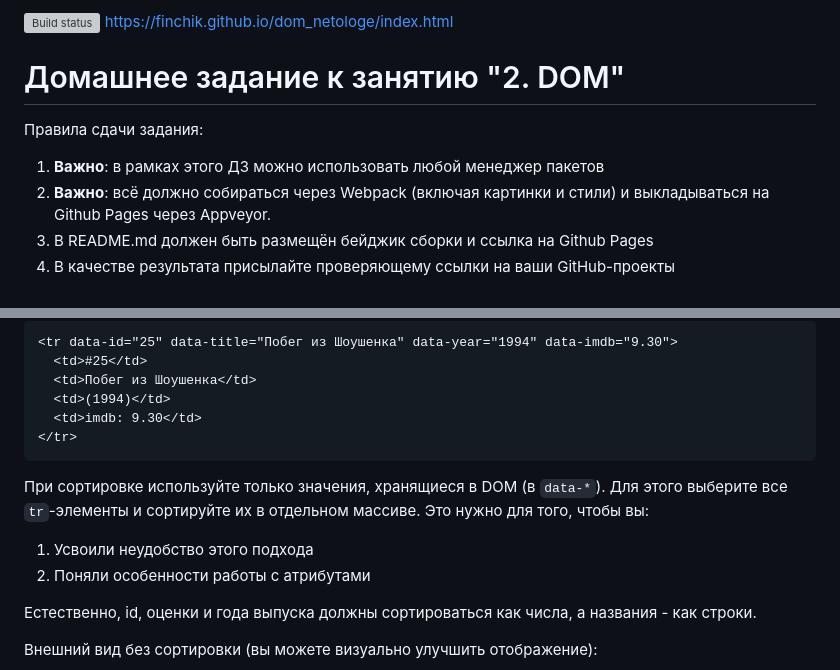
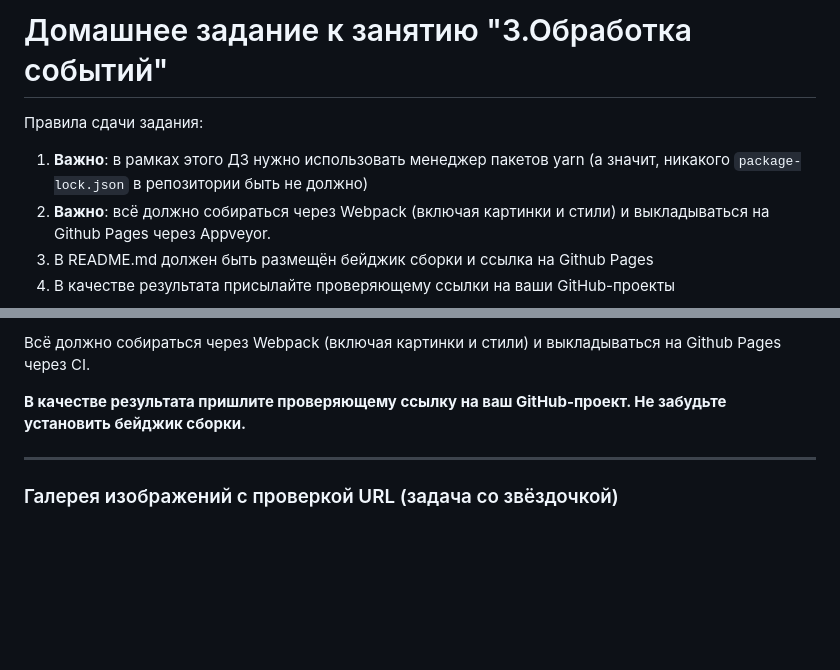
Before and after one commit to finchik/dom_netologe, a Markdown page: README.md, 2 parts joined by grey strips. Drawn GitHub-style; blank space fills up the shorter version; grey boxes are pictures that could not be loaded.

````diff
--- a/README.md
+++ b/README.md
@@ -1,11 +1,8 @@
-[![Build status](https://ci.appveyor.com/api/projects/status/j0khiapxc9d22g1y?svg=true)](https://ci.appveyor.com/project/finchik/dom-netologe-g28hn)
-https://finchik.github.io/dom_netologe/index.html
-
-# Домашнее задание к занятию "2. DOM"
+# Домашнее задание к занятию "3.Обработка событий"
 
 Правила сдачи задания:
 
-1. **Важно**: в рамках этого ДЗ можно использовать любой менеджер пакетов
+1. **Важно**: в рамках этого ДЗ нужно использовать менеджер пакетов yarn (а значит, никакого `package-lock.json` в репозитории быть не должно)
 1. **Важно**: всё должно собираться через Webpack (включая картинки и стили) и выкладываться на Github Pages через Appveyor.
 1. В README.md должен быть размещён бейджик сборки и ссылка на Github Pages
 1. В качестве результата присылайте проверяющему ссылки на ваши GitHub-проекты
@@ -100,18 +64,9 @@ Copyright gfycat.com
 
-```html
-<tr data-id="25" data-title="Побег из Шоушенка" data-year="1994" data-imdb="9.30">
-  <td>#25</td>
-  <td>Побег из Шоушенка</td>
-  <td>(1994)</td>
-  <td>imdb: 9.30</td>
-</tr>
-```
+Всё должно собираться через Webpack (включая картинки и стили) и выкладываться на Github Pages через CI.
 
-При сортировке используйте только значения, хранящиеся в DOM (в `data-*`). Для этого выберите все `tr`-элементы и сортируйте их в отдельном массиве. Это нужно для того, чтобы вы:
-1. Усвоили неудобство этого подхода
-1. Поняли особенности работы с атрибутами
+**В качестве результата пришлите проверяющему ссылку на ваш GitHub-проект. Не забудьте установить бейджик сборки.**
 
-Естественно, id, оценки и года выпуска должны сортироваться как числа, а названия - как строки.
+---
 
-Внешний вид без сортировки (вы можете визуально улучшить отображение):
+### Галерея изображений с проверкой URL (задача со звёздочкой)
 
````
Also changed, not shown: other parts of README.md (+53 -138 lines).
